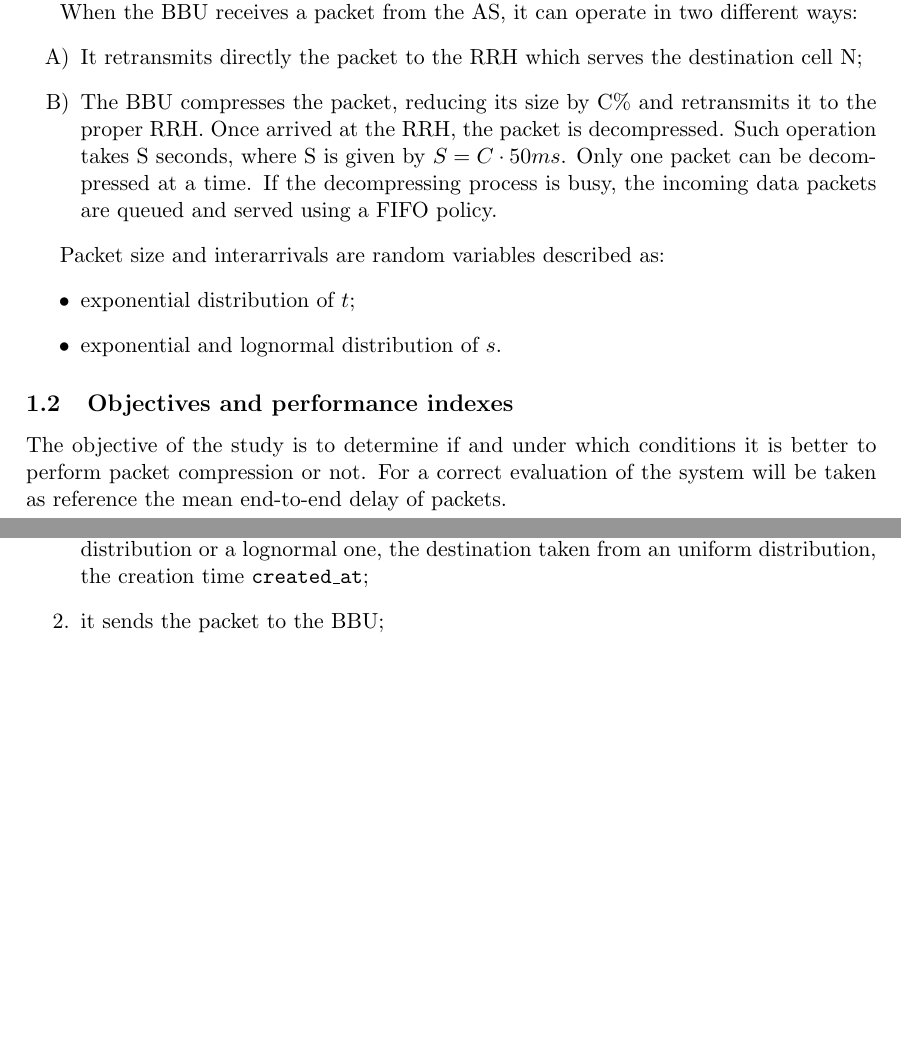
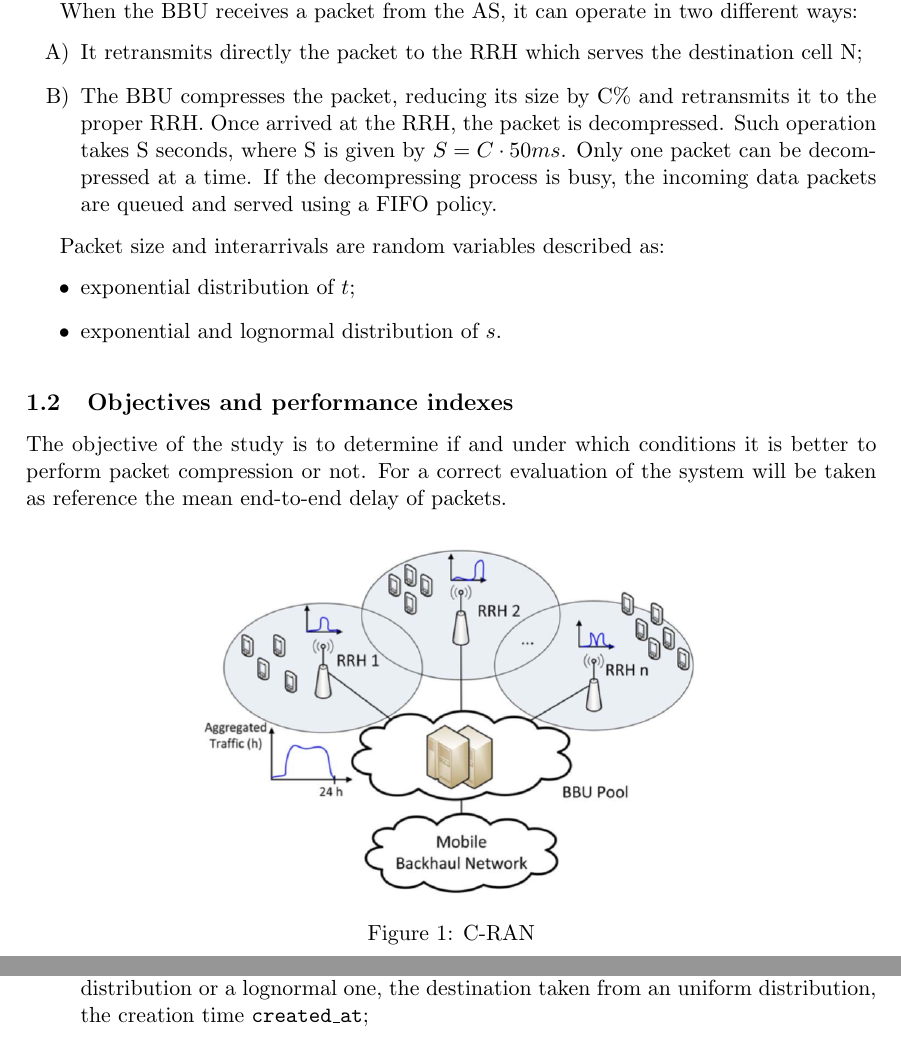
Before and after one commit to francescobarbarulo/cran, a LaTeX document (documentation/project.tex): two parts of pages 3 and 7 of 14 before the commit and two parts of pages 3 and 6 of 14 after it, joined at a grey line, cut so that both start at the same text, the shorter picture padded with empty space. Compiled offline with pdfLaTeX.

Commit message:
Aggiornata documentazione

```diff
--- a/documentation/project.tex
+++ b/documentation/project.tex
@@ -59,6 +59,13 @@ Packet size and interarrivals are random variables described as:
 	\item exponential and lognormal distribution of $s$.
 \end{itemize}
 
+\begin{figure}[b]
+    \centering
+    \includegraphics[width=0.6\textwidth]{images/cran}
+    \caption{C-RAN}
+    \label{fig:cran}
+\end{figure}
+
 \subsection{Objectives and performance indexes}
 The objective of the study is to determine if and under which conditions it is better to perform packet compression or not.
 For a correct evaluation of the system will be taken as reference the mean end-to-end delay of packets.
```
Also changed, not shown: documentation/project.tex (11 more changed lines).
